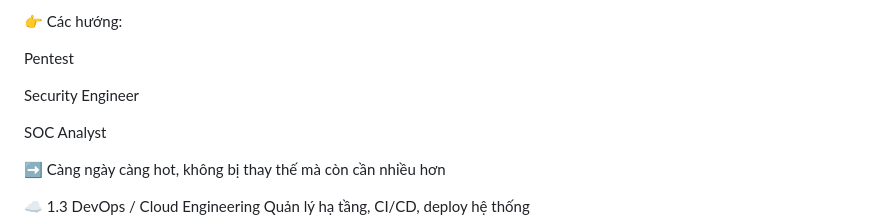
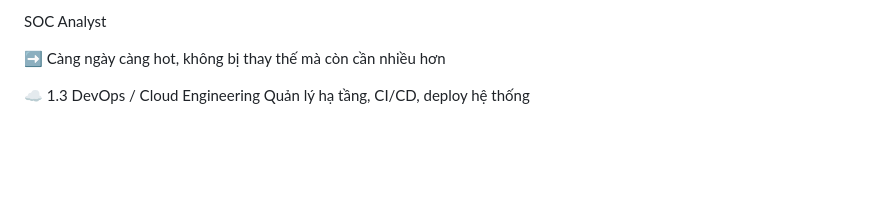
Before and after one commit to haminhthong/Multi-Agent-ESG-Report-Analyst, a Markdown page: README.md, the part around the change. GitHub-like rendering; blank space fills up the shorter version.

```diff
--- a/README.md
+++ b/README.md
@@ -1,11 +1,4 @@
 
-
-
-👉 Các hướng:
-
-Pentest
-
-Security Engineer
 
 SOC Analyst
 
```
